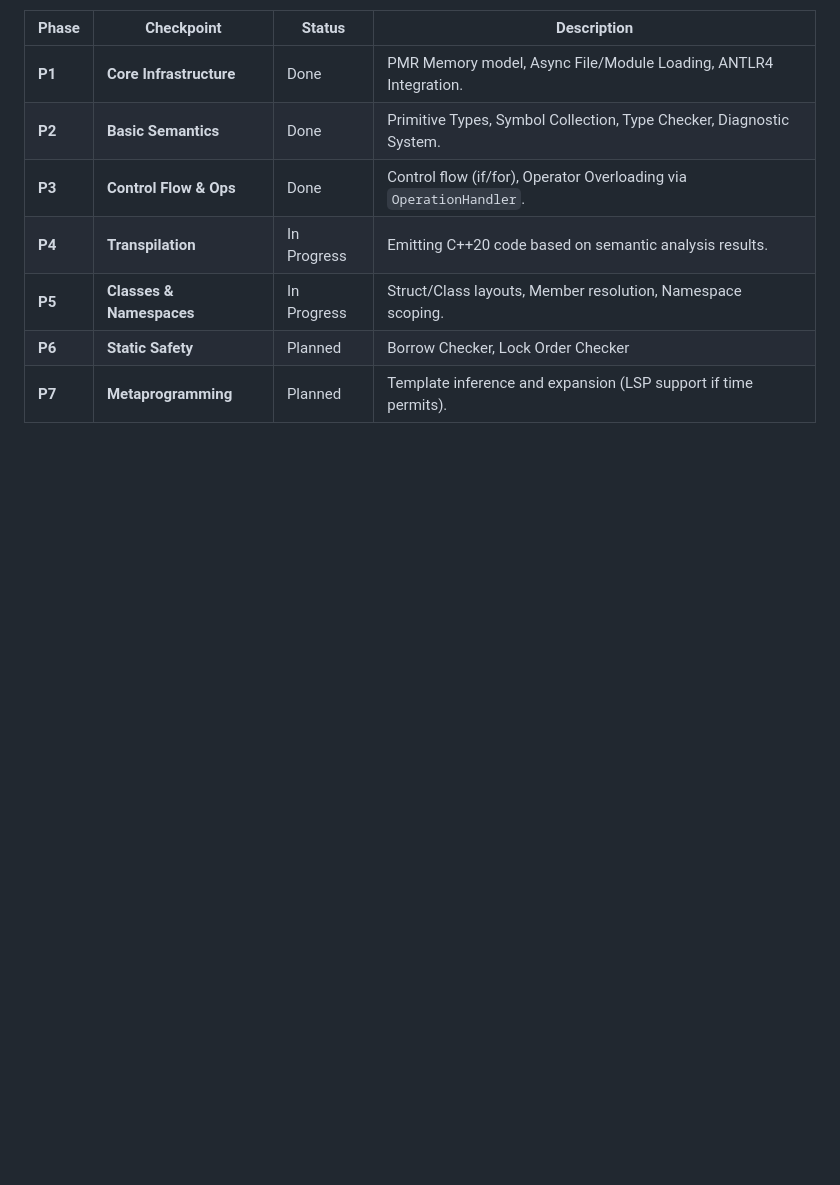
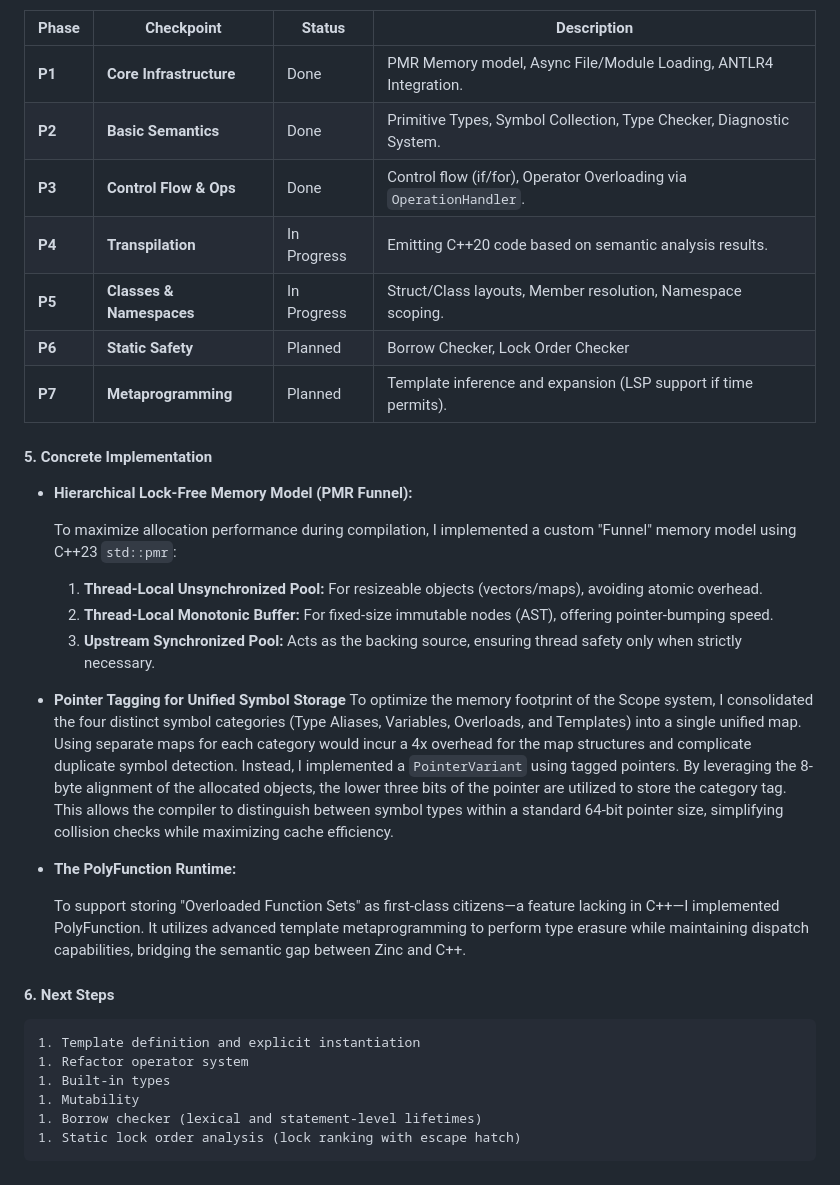
Before and after one commit to ZikZhao/Zinc, a Markdown page: reports/week1.md, the part around one of its changes. Drawn GitHub-style; blank space fills up the shorter version.

```diff
--- a/reports/week1.md
+++ b/reports/week1.md
@@ -87,3 +79,29 @@ The development is structured into granular phases to ensure stability before in
 | **P5**    | **Classes & Namespaces** | In Progress | Struct/Class layouts, Member resolution, Namespace scoping.  |
 | **P6**    | **Static Safety**        | Planned     | Borrow Checker, Lock Order Checker                           |
 | **P7**    | **Metaprogramming**      | Planned     | Template inference and expansion (LSP support if time permits). |
+
+#### 5. Concrete Implementation
+
+- **Hierarchical Lock-Free Memory Model (PMR Funnel):**
+
+  To maximize allocation performance during compilation, I implemented a custom "Funnel" memory model using C++23 `std::pmr`:
+
+  1. **Thread-Local Unsynchronized Pool:** For resizeable objects (vectors/maps), avoiding atomic overhead.
+  2. **Thread-Local Monotonic Buffer:** For fixed-size immutable nodes (AST), offering pointer-bumping speed.
+  3. **Upstream Synchronized Pool:** Acts as the backing source, ensuring thread safety only when strictly necessary.
+
+- **Pointer Tagging for Unified Symbol Storage**
+  To optimize the memory footprint of the Scope system, I consolidated the four distinct symbol categories (Type Aliases, Variables, Overloads, and Templates) into a single unified map. Using separate maps for each category would incur a 4x overhead for the map structures and complicate duplicate symbol detection. Instead, I implemented a `PointerVariant` using tagged pointers. By leveraging the 8-byte alignment of the allocated objects, the lower three bits of the pointer are utilized to store the category tag. This allows the compiler to distinguish between symbol types within a standard 64-bit pointer size, simplifying collision checks while maximizing cache efficiency.
+
+- **The PolyFunction Runtime:**
+
+  To support storing "Overloaded Function Sets" as first-class citizens—a feature lacking in C++—I implemented PolyFunction. It utilizes advanced template metaprogramming to perform type erasure while maintaining dispatch capabilities, bridging the semantic gap between Zinc and C++.
+
+#### 6. Next Steps
+
+	1. Template definition and explicit instantiation
+	1. Refactor operator system
+	1. Built-in types
+	1. Mutability
+	1. Borrow checker (lexical and statement-level lifetimes)
+	1. Static lock order analysis (lock ranking with escape hatch)
```
Also changed, not shown: other parts of reports/week1.md (+13 -21 lines), reports/language design.md (added, +268 -0 lines).
